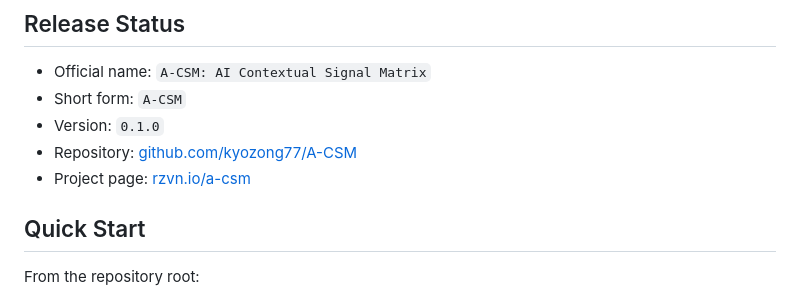
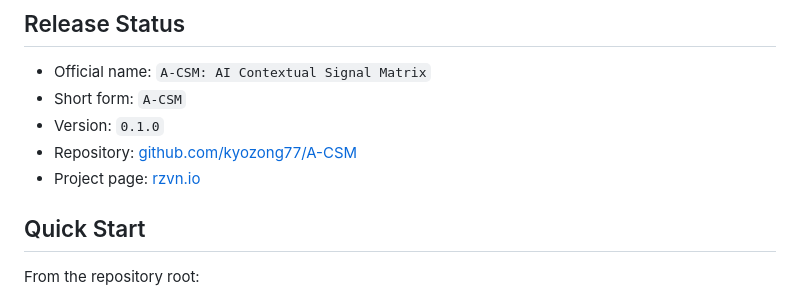
Before and after one commit to kyozong77/a-csm, a Markdown page: README.md, the part around one of its changes. Rendered like a GitHub page.

Commit message:
Update project page and video links to rzvn.io

```diff
--- a/README.md
+++ b/README.md
@@ -66,7 +66,7 @@ The repository includes executable scripts, 8 core orchestration stages, release
 - Short form: `A-CSM`
 - Version: `0.1.0`
 - Repository: [github.com/kyozong77/A-CSM](https://github.com/kyozong77/A-CSM)
-- Project page: [rzvn.io/a-csm](https://rzvn.io/a-csm)
+- Project page: [rzvn.io](https://rzvn.io)
 
 ## Quick Start
 
```
Also changed, not shown: other parts of README.md (+1 -1 lines).
